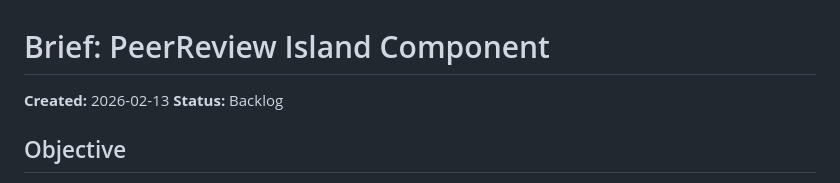
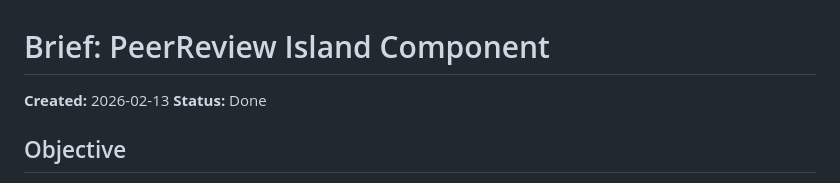
Before and after one commit to urdwyrd/urd, a Markdown page: briefs/done/2026-02-13-peer-review-island.md, the part around the change. Rendered like a GitHub page.

Commit message:
Update brief statuses to Done and move project-log to done
Co-Authored-By: Claude Opus 4.6 <noreply@anthropic.com>

```diff
--- a/briefs/done/2026-02-13-peer-review-island.md
+++ b/briefs/done/2026-02-13-peer-review-island.md
@@ -1,7 +1,7 @@
 # Brief: PeerReview Island Component
 
 **Created:** 2026-02-13
-**Status:** Backlog
+**Status:** Done
 
 ## Objective
 
```
Also changed, not shown: briefs/done/2026-02-13-project-log.md (renamed from briefs/active/2026-02-13-project-log.md, +1 -1 lines).
